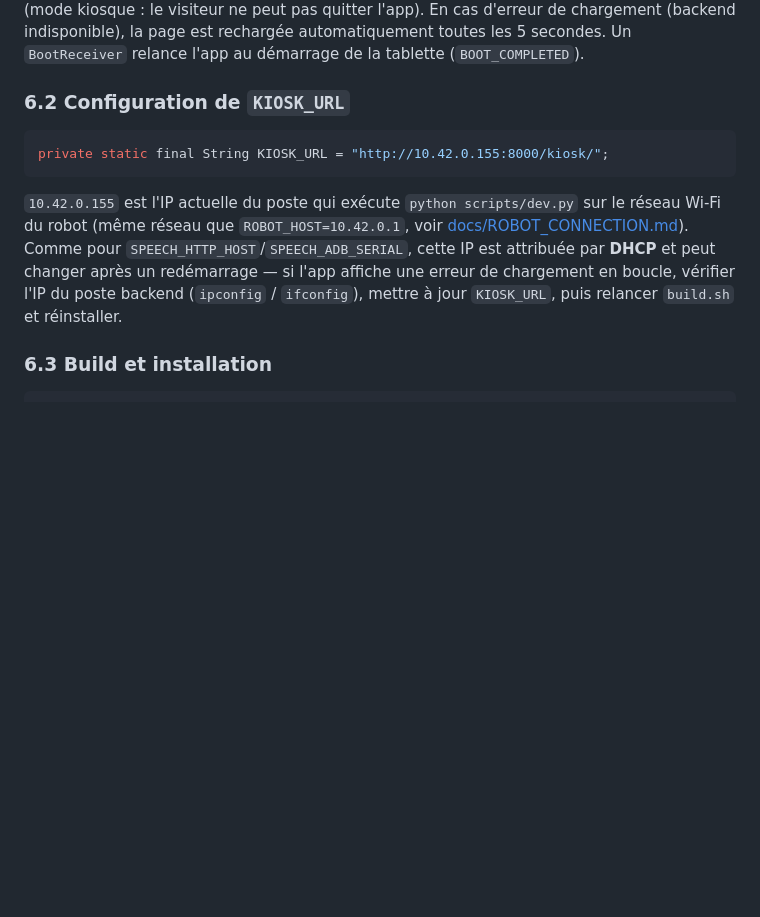
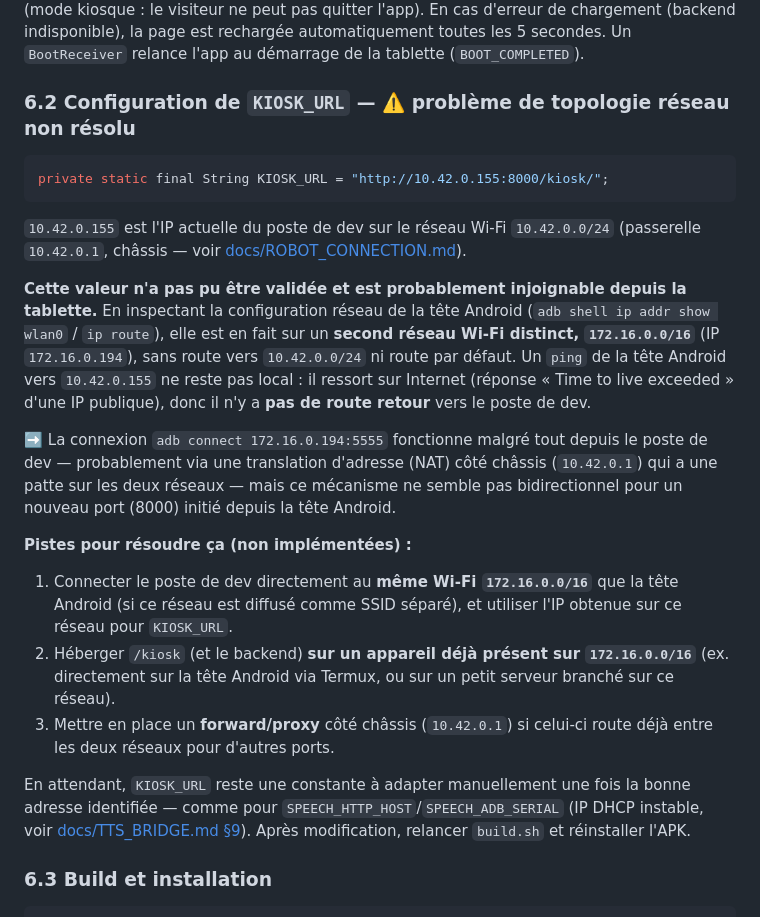
Before and after one commit to Claude20022002/Projet-Stage-2026-Cybel, a Markdown page: docs/VISITOR_KIOSK.md, the part around the change. Rendered like a GitHub page; blank space fills up the shorter version.

Commit message:
Mise à jour de la section de configuration `KIOSK_URL` dans VISITOR_KIOSK.md pour clarifier les problèmes de topologie réseau et fournir des pistes de résolution.

````diff
--- a/docs/VISITOR_KIOSK.md
+++ b/docs/VISITOR_KIOSK.md
@@ -108,20 +108,45 @@ d'erreur de chargement (backend indisponible), la page est rechargée
 automatiquement toutes les 5 secondes. Un `BootReceiver` relance l'app au
 démarrage de la tablette (`BOOT_COMPLETED`).
 
-### 6.2 Configuration de `KIOSK_URL`
+### 6.2 Configuration de `KIOSK_URL` — ⚠️ problème de topologie réseau non résolu
 
 ```java
 private static final String KIOSK_URL = "http://10.42.0.155:8000/kiosk/";
 ```
 
-`10.42.0.155` est l'IP actuelle du poste qui exécute `python scripts/dev.py`
-sur le réseau Wi-Fi du robot (même réseau que `ROBOT_HOST=10.42.0.1`, voir
-[docs/ROBOT_CONNECTION.md](ROBOT_CONNECTION.md)). Comme pour
-`SPEECH_HTTP_HOST`/`SPEECH_ADB_SERIAL`, cette IP est attribuée par **DHCP** et
-peut changer après un redémarrage — si l'app affiche une erreur de
-chargement en boucle, vérifier l'IP du poste backend (`ipconfig` /
-`ifconfig`), mettre à jour `KIOSK_URL`, puis relancer `build.sh` et
-réinstaller.
+`10.42.0.155` est l'IP actuelle du poste de dev sur le réseau Wi-Fi `10.42.0.0/24`
+(passerelle `10.42.0.1`, châssis — voir [docs/ROBOT_CONNECTION.md](ROBOT_CONNECTION.md)).
+
+**Cette valeur n'a pas pu être validée et est probablement injoignable depuis
+la tablette.** En inspectant la configuration réseau de la tête Android
+(`adb shell ip addr show wlan0` / `ip route`), elle est en fait sur un
+**second réseau Wi-Fi distinct, `172.16.0.0/16`** (IP `172.16.0.194`), sans
+route vers `10.42.0.0/24` ni route par défaut. Un `ping` de la tête Android
+vers `10.42.0.155` ne reste pas local : il ressort sur Internet (réponse
+« Time to live exceeded » d'une IP publique), donc il n'y a **pas de route
+retour** vers le poste de dev.
+
+➡️ La connexion `adb connect 172.16.0.194:5555` fonctionne malgré tout depuis
+le poste de dev — probablement via une translation d'adresse (NAT) côté
+châssis (`10.42.0.1`) qui a une patte sur les deux réseaux — mais ce mécanisme
+ne semble pas bidirectionnel pour un nouveau port (8000) initié depuis la tête
+Android.
+
+**Pistes pour résoudre ça (non implémentées) :**
+
+1. Connecter le poste de dev directement au **même Wi-Fi `172.16.0.0/16`** que
+   la tête Android (si ce réseau est diffusé comme SSID séparé), et utiliser
+   l'IP obtenue sur ce réseau pour `KIOSK_URL`.
+2. Héberger `/kiosk` (et le backend) **sur un appareil déjà présent sur
+   `172.16.0.0/16`** (ex. directement sur la tête Android via Termux, ou sur
+   un petit serveur branché sur ce réseau).
+3. Mettre en place un **forward/proxy** côté châssis (`10.42.0.1`) si celui-ci
+   route déjà entre les deux réseaux pour d'autres ports.
+
+En attendant, `KIOSK_URL` reste une constante à adapter manuellement une fois
+la bonne adresse identifiée — comme pour `SPEECH_HTTP_HOST`/`SPEECH_ADB_SERIAL`
+(IP DHCP instable, voir [docs/TTS_BRIDGE.md §9](TTS_BRIDGE.md#9-limites-connues-et-points-dattention)).
+Après modification, relancer `build.sh` et réinstaller l'APK.
 
 ### 6.3 Build et installation
 
````
